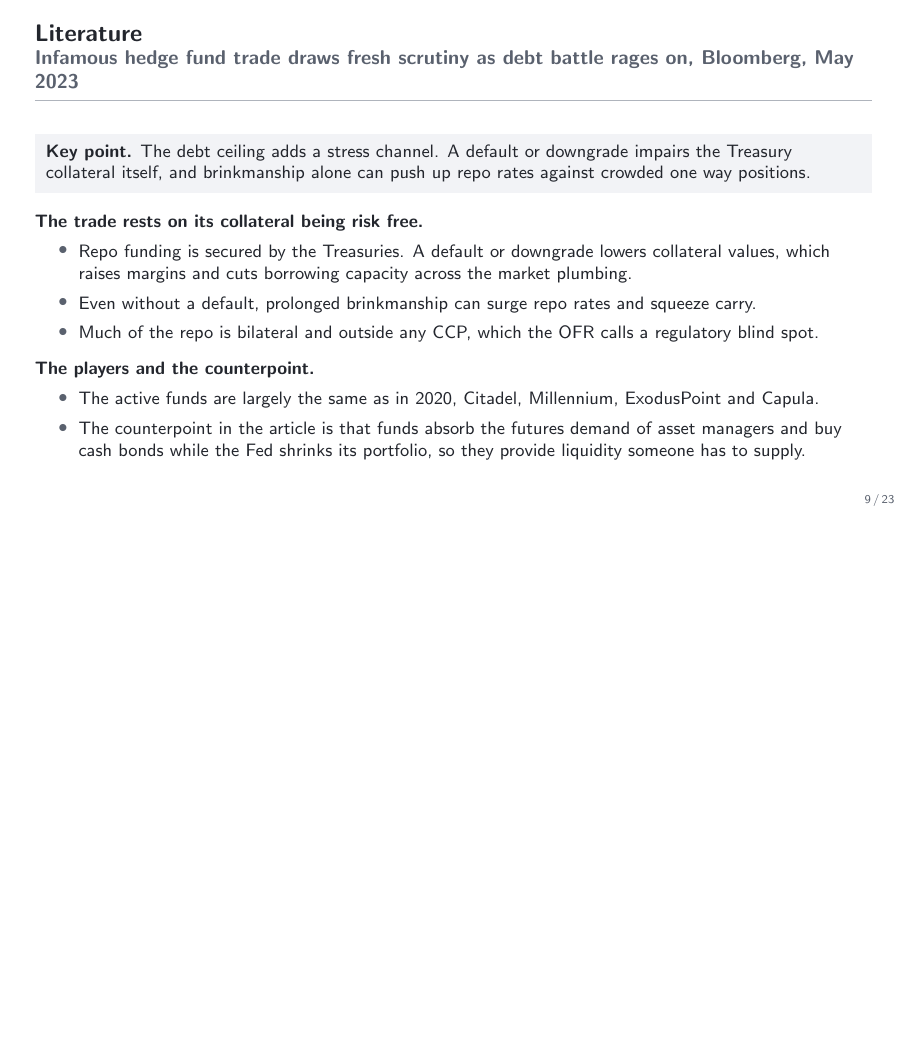
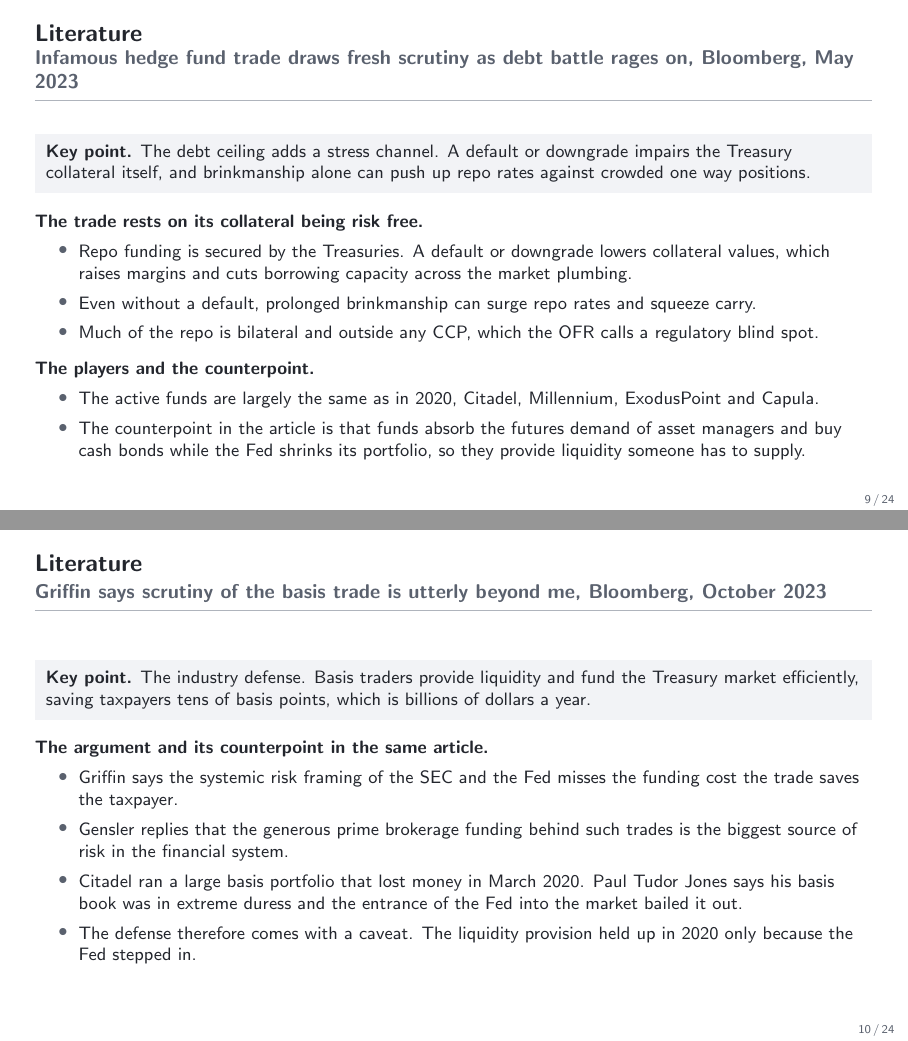
Before and after one commit to FelixHrms/HFStrat, LaTeX slides (slides.tex): page 9 of 23 before the commit and pages 9 and 10 of 24 after it, the two joined at a grey line, the shorter picture padded with empty space. Compiled offline with pdfLaTeX.

Commit message:
Add literature slide on the Griffin Bloomberg article
The industry defense of the trade as liquidity provision and taxpayer
savings, set against Gensler's funding risk reply and the Tudor Jones
admission that the Fed bailed out his basis book in 2020.

Co-Authored-By: Claude Fable 5 <noreply@anthropic.com>
Claude-Session: https://claude.ai/code/session_01JsYh29zdxAukq4rXT6ibRU

```diff
--- a/slides.tex
+++ b/slides.tex
@@ -209,6 +209,19 @@
   \end{itemize}
 \end{frame}
 
+\begin{frame}{Literature}{Griffin says scrutiny of the basis trade is utterly beyond me, Bloomberg, October 2023}
+  \footnotesize
+  \keypoint{The industry defense. Basis traders provide liquidity and fund the Treasury market efficiently, saving taxpayers tens of basis points, which is billions of dollars a year.}
+  \medskip
+  \textbf{The argument and its counterpoint in the same article.}
+  \begin{itemize}
+    \item Griffin says the systemic risk framing of the SEC and the Fed misses the funding cost the trade saves the taxpayer.
+    \item Gensler replies that the generous prime brokerage funding behind such trades is the biggest source of risk in the financial system.
+    \item Citadel ran a large basis portfolio that lost money in March 2020. Paul Tudor Jones says his basis book was in extreme duress and the entrance of the Fed into the market bailed it out.
+    \item The defense therefore comes with a caveat. The liquidity provision held up in 2020 only because the Fed stepped in.
+  \end{itemize}
+\end{frame}
+
 % ===========================================================================
 \section{Data and setting}
 \begin{frame}{Data and setting}
```
